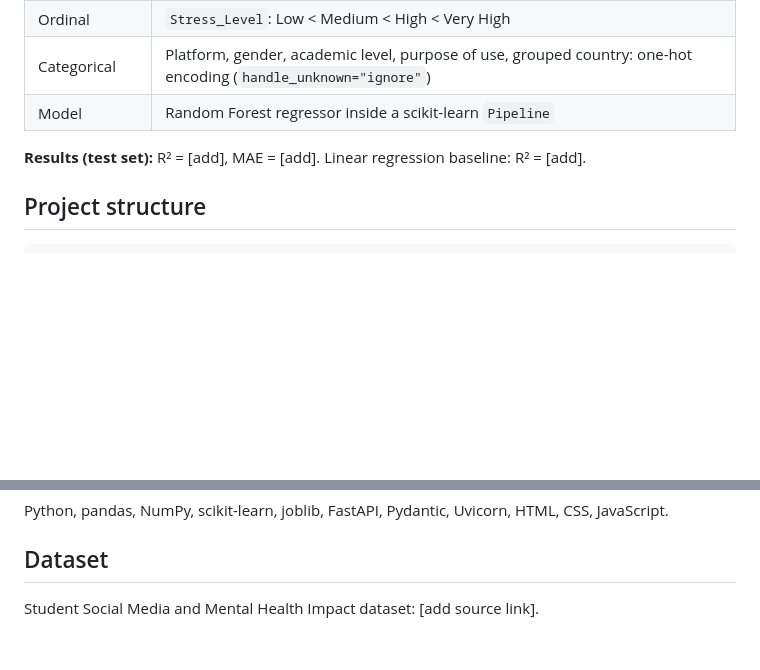
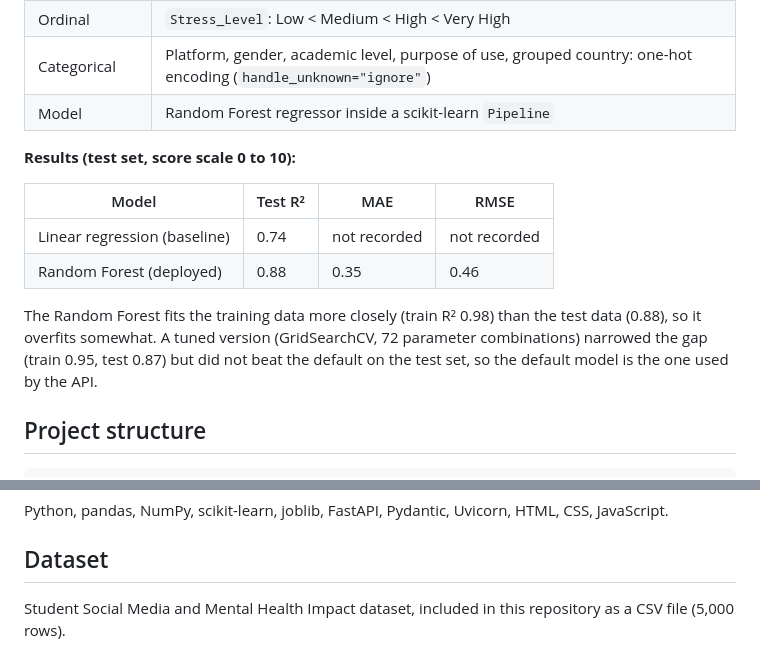
Before and after one commit to devanshu18-debug/mental-health-score-predictor, a Markdown page: README (1).md, 2 parts joined by grey strips. GitHub-like rendering; blank space fills up the shorter version.

Commit message:
Update README with results

```diff
--- a/README.md
+++ b/README (1).md
@@ -29,7 +25,14 @@ The project covers the full workflow: data cleaning, feature engineering, a scik
 | Categorical | Platform, gender, academic level, purpose of use, grouped country: one-hot encoding (`handle_unknown="ignore"`) |
 | Model | Random Forest regressor inside a scikit-learn `Pipeline` |
 
-**Results (test set):** R² = [add], MAE = [add]. Linear regression baseline: R² = [add].
+**Results (test set, score scale 0 to 10):**
+
+| Model | Test R² | MAE | RMSE |
+|---|---|---|---|
+| Linear regression (baseline) | 0.74 | not recorded | not recorded |
+| Random Forest (deployed) | 0.88 | 0.35 | 0.46 |
+
+The Random Forest fits the training data more closely (train R² 0.98) than the test data (0.88), so it overfits somewhat. A tuned version (GridSearchCV, 72 parameter combinations) narrowed the gap (train 0.95, test 0.87) but did not beat the default on the test set, so the default model is the one used by the API.
 
 ## Project structure
 
@@ -133,4 +136,4 @@ Python, pandas, NumPy, scikit-learn, joblib, FastAPI, Pydantic, Uvicorn, HTML, C
 
 ## Dataset
 
-Student Social Media and Mental Health Impact dataset: [add source link].
+Student Social Media and Mental Health Impact dataset, included in this repository as a CSV file (5,000 rows).
```
Also changed, not shown: other parts of README (1).md (+0 -4 lines).
